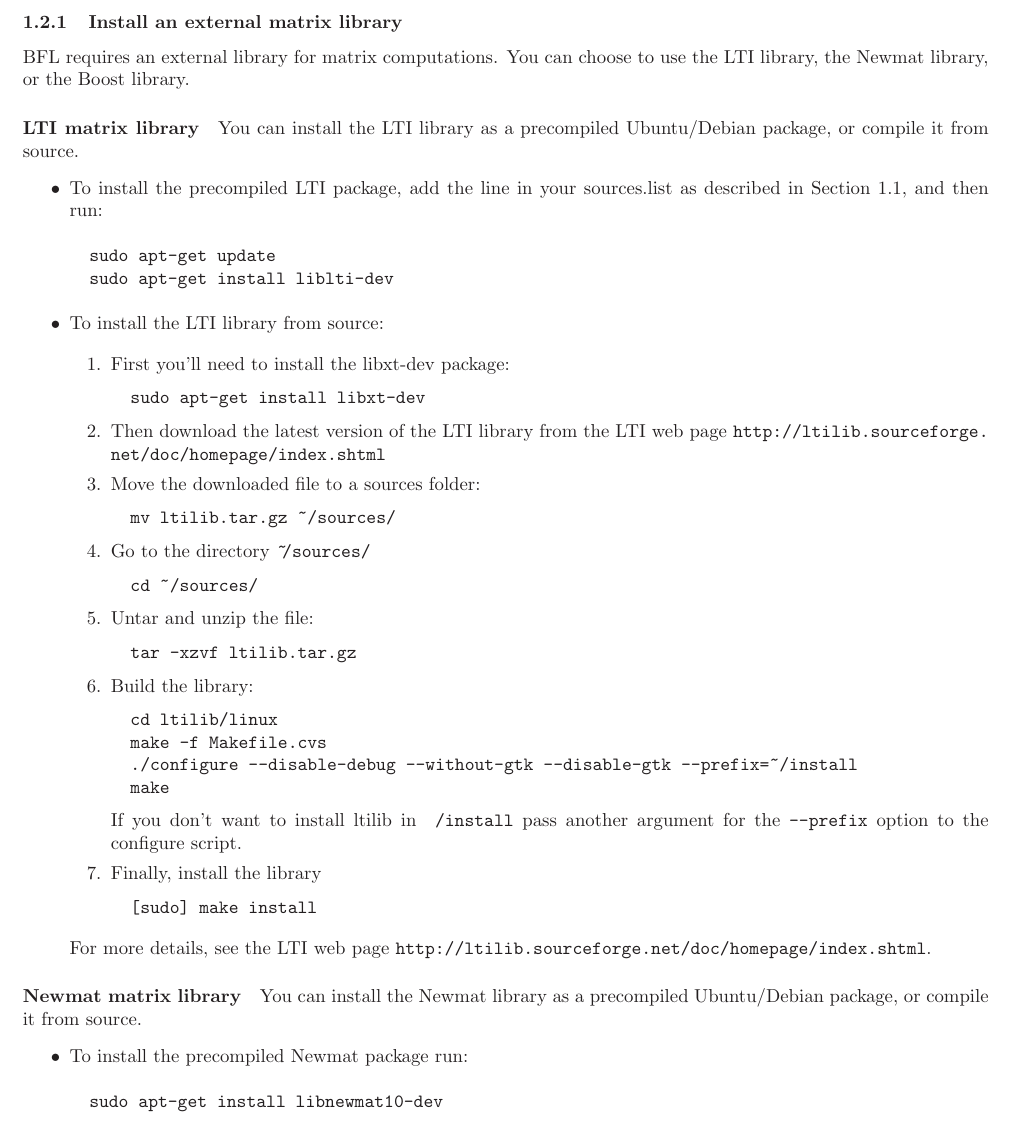
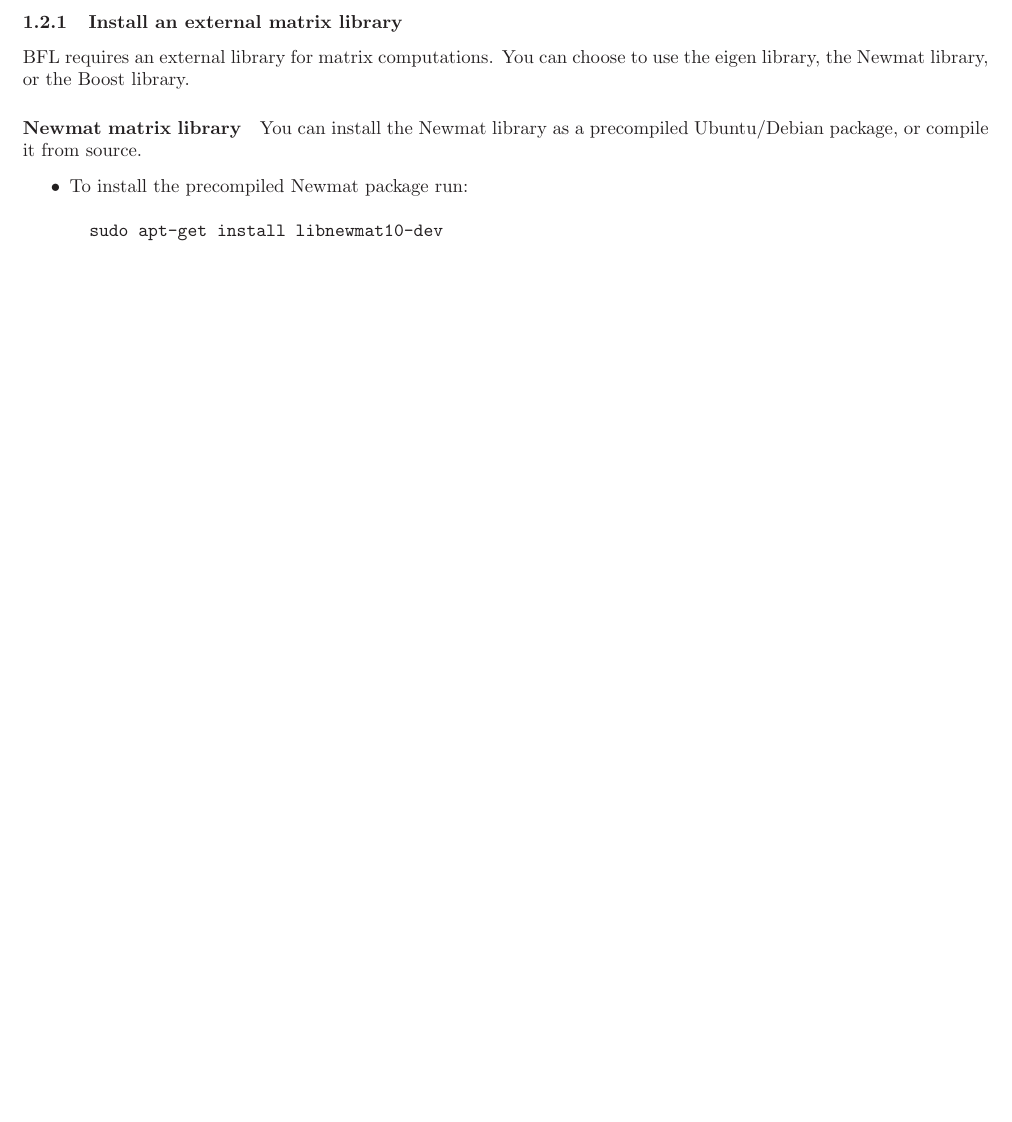
Before and after one commit to orocos/orocos-bayesian-filtering, a LaTeX paper (orocos_bfl/docs/installation_guide.tex): part of page 2 of 6, cut so that both start at the same text, the shorter picture padded with empty space. Compiled offline with LaTeX, dvips and Ghostscript.

Commit message:
LTIlib no longer developed nor maintained upstream, part 2

```diff
--- a/orocos_bfl/docs/installation_guide.tex
+++ b/orocos_bfl/docs/installation_guide.tex
@@ -97,62 +97,7 @@ directory.
 \label{subsec:matrix}
 %----------------------------------
 BFL requires an external library for matrix computations. You can
-choose to use the LTI library, the Newmat library, or the Boost library.
-
-\paragraph{LTI matrix library}
-You can install the LTI library as a precompiled Ubuntu/Debian
-package, or compile it from source.
-\begin{itemize}
-\item To install the precompiled LTI package, add the line in your
-  sources.list as described in Section~\ref{subsec:ubuntu}, and then run:
-\begin{verbatim}
-  sudo apt-get update
-  sudo apt-get install liblti-dev
-\end{verbatim}
-\item To install the LTI library from source:
-
-\begin{enumerate}
-\item First you'll need to install the libxt-dev package:
-\begin{verbatim}
-  sudo apt-get install libxt-dev
-\end{verbatim}
-\item Then download the latest version of the LTI library from the LTI
-  web page
-  \url{http://ltilib.sourceforge.net/doc/homepage/index.shtml}
-\item Move the downloaded file to a sources folder:
-\begin{verbatim}
-  mv ltilib.tar.gz ~/sources/
-\end{verbatim}
-\item Go to the directory \ $\mathtt{\tilde{ }}$\texttt{/sources/}
-\begin{verbatim}
-  cd ~/sources/
-\end{verbatim}
-\item Untar and unzip the file:
-\begin{verbatim}
-  tar -xzvf ltilib.tar.gz
-\end{verbatim}
-\item Build the library:
-\begin{verbatim}
-  cd ltilib/linux
-  make -f Makefile.cvs
-  ./configure --disable-debug --without-gtk --disable-gtk --prefix=~/install
-  make
-\end{verbatim}
-  If you don't want to install ltilib in \texttt{~/install}
-   pass another argument for the \texttt{--prefix} option to the configure script.
-\item Finally, install the library
-\begin{verbatim}
-  [sudo] make install
-\end{verbatim}
-\end{enumerate}
-For more details, see the LTI web page
-\url{http://ltilib.sourceforge.net/doc/homepage/index.shtml}.
-\end{itemize}
-
-
-
-
-
+choose to use the eigen library, the Newmat library, or the Boost library.
 
 \paragraph{Newmat matrix library}
 You can install the Newmat library as a precompiled Ubuntu/Debian
```
Also changed, not shown: orocos_bfl/README.md, 3 other files.
